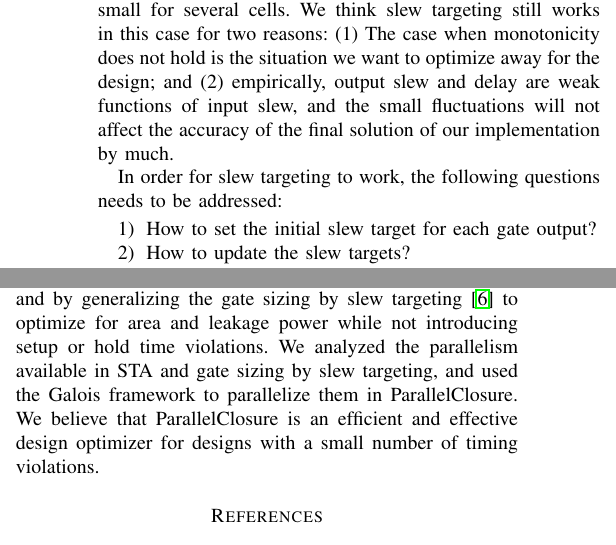
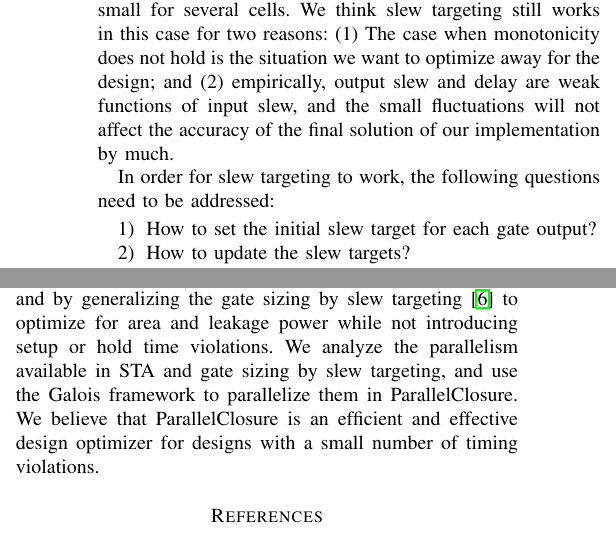
Before and after one commit to hua5cornell/tau_contest, a LaTeX paper (tau.tex, which reads Conclusions.tex, Gate_Sizing.tex): two parts of the columns of pages 2 and 5 of 6, joined at a grey line, cut so that both start at the same text. Compiled offline with LaTeX, dvips and Ghostscript; a missing font is replaced by an installed copy or a similar font; a LaTeX package or settings file that is missing is left out.

Commit message:
fix tense and plural forms

```diff
--- a/Conclusions.tex
+++ b/Conclusions.tex
@@ -1,4 +1,4 @@
 \section{Conclusions}
 \label{sec:conclusions}
 
-In this contest, we explore existing efficient buffer insertion and gate sizing algorithms in the literature to fix timing violations; and optimize area, leakage power, and clock period for a design without changing its functionality. We prototype a design optimizer, ParallelClosure, by incorporating the idea presented in~\cite{Shenoy:Minimum} to insert buffers for fixing hold time violations; and by generalizing the gate sizing by slew targeting~\cite{Held:Gate} to optimize for area and leakage power while not introducing setup or hold time violations. We analyzed the parallelism available in STA and gate sizing by slew targeting, and used the Galois framework to parallelize them in ParallelClosure. We believe that ParallelClosure is an efficient and effective design optimizer for designs with a small number of timing violations.
+In this contest, we explore existing efficient buffer insertion and gate sizing algorithms in the literature to fix timing violations; and optimize area, leakage power, and clock period for a design without changing its functionality. We prototype a design optimizer, ParallelClosure, by incorporating the idea presented in~\cite{Shenoy:Minimum} to insert buffers for fixing hold time violations; and by generalizing the gate sizing by slew targeting~\cite{Held:Gate} to optimize for area and leakage power while not introducing setup or hold time violations. We analyze the parallelism available in STA and gate sizing by slew targeting, and use the Galois framework to parallelize them in ParallelClosure. We believe that ParallelClosure is an efficient and effective design optimizer for designs with a small number of timing violations.
--- a/Gate_Sizing.tex
+++ b/Gate_Sizing.tex
@@ -43,7 +43,7 @@ Slew targeting works by associating each gate output pin with a slew target to g
 
 The original slew targeting method assumes that delay and output slew are monotonic with respect to input slew. However, this assumption does not hold in general. For example, in the cell libraries given by the contest committee, this monotonicity does not hold when input slew is large and the output load is small for several cells. We think slew targeting still works in this case for two reasons: (1) The case when monotonicity does not hold is the situation we want to optimize away for the design; and (2) empirically, output slew and delay are weak functions of input slew, and the small fluctuations will not affect the accuracy of the final solution of our implementation by much.
 
-In order for slew targeting to work, the following questions needs to be addressed:
+In order for slew targeting to work, the following questions need to be addressed:
 \begin{enumerate}
 \item How to set the initial slew target for each gate output?
 \item How to update the slew targets?
```
